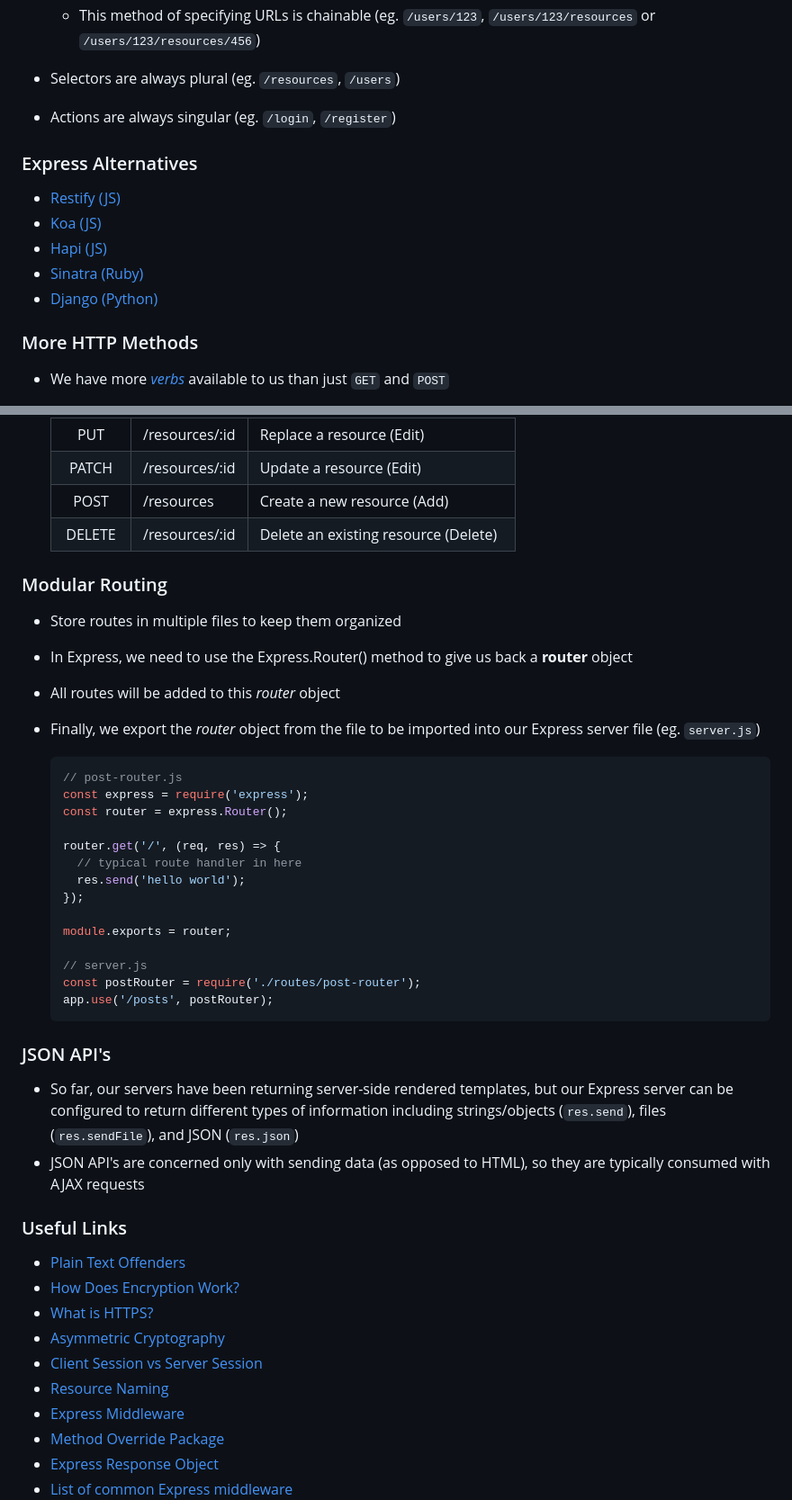
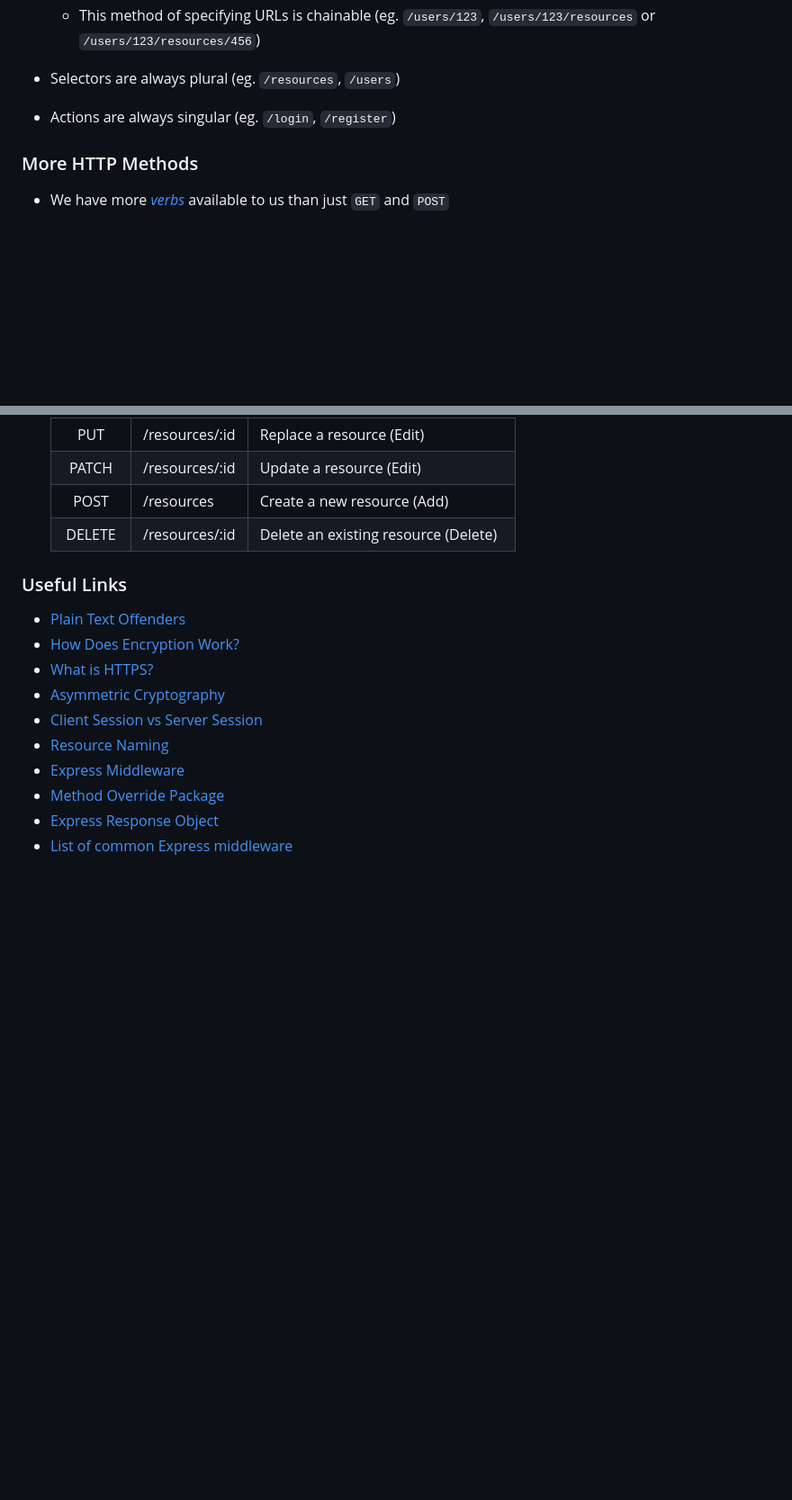
Before and after one commit to andydlindsay/nov11-2024, a Markdown page: w03d04/README.md, 2 parts joined by grey strips. Shown at 90% size. Rendered like a GitHub page; blank space fills up the shorter version.

````diff
--- a/w03d04/README.md
+++ b/w03d04/README.md
@@ -64,13 +64,6 @@
 * Selectors are always plural (eg. `/resources`, `/users`)
 * Actions are always singular (eg. `/login`, `/register`)
 
-### Express Alternatives
-- [Restify (JS)](http://restify.com/)
-- [Koa (JS)](https://koajs.com/)
-- [Hapi (JS)](https://hapi.dev/api/?v=19.0.5)
-- [Sinatra (Ruby)](http://sinatrarb.com/documentation.html)
-- [Django (Python)](https://www.djangoproject.com/)
-
 ### More HTTP Methods
 - We have more [*verbs*](https://developer.mozilla.org/en-US/docs/Web/HTTP/Methods) available to us than just `GET` and `POST`
 - Popular ones are `PUT`, `PATCH`, and `DELETE`
@@ -89,33 +82,6 @@
   | POST | /resources | Create a new resource (Add) |
   | DELETE | /resources/:id | Delete an existing resource (Delete) |
 
-### Modular Routing
-- Store routes in multiple files to keep them organized
-- In Express, we need to use the Express.Router() method to give us back a **router** object
-- All routes will be added to this _router_ object
-- Finally, we export the _router_ object from the file to be imported into our Express server file (eg. `server.js`)
-
-  ```js
-  // post-router.js
-  const express = require('express');
-  const router = express.Router();
-
-  router.get('/', (req, res) => {
-    // typical route handler in here
-    res.send('hello world');
-  });
-
-  module.exports = router;
-
-  // server.js
-  const postRouter = require('./routes/post-router');
-  app.use('/posts', postRouter);
-  ```
-
-### JSON API's
-- So far, our servers have been returning server-side rendered templates, but our Express server can be configured to return different types of information including strings/objects (`res.send`), files (`res.sendFile`), and JSON (`res.json`)
-- JSON API's are concerned only with sending data (as opposed to HTML), so they are typically consumed with AJAX requests
-
 ### Useful Links
 * [Plain Text Offenders](https://github.com/plaintextoffenders/plaintextoffenders/blob/master/offenders.csv)
 * [How Does Encryption Work?](https://medium.com/searchencrypt/what-is-encryption-how-does-it-work-e8f20e340537)
````
